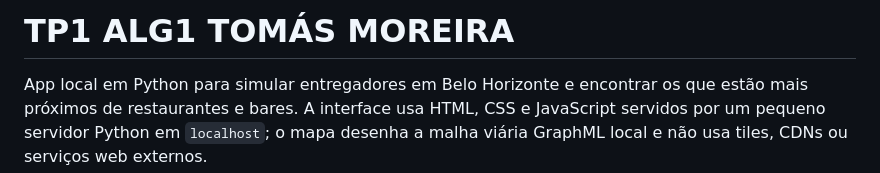
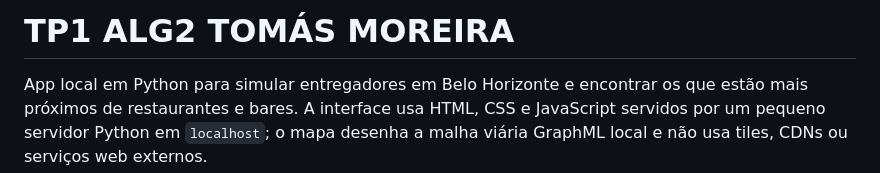
Before and after one commit to tots-am/tp1-alg2, a Markdown page: README.md, the part around the change. Rendered like a GitHub page.

Commit message:
fix alg 2

```diff
--- a/README.md
+++ b/README.md
@@ -1,4 +1,4 @@
-# TP1 ALG1 TOMÁS MOREIRA
+# TP1 ALG2 TOMÁS MOREIRA
 
 App local em Python para simular entregadores em Belo Horizonte e
 encontrar os que estão mais próximos de restaurantes e bares. A interface usa
```
